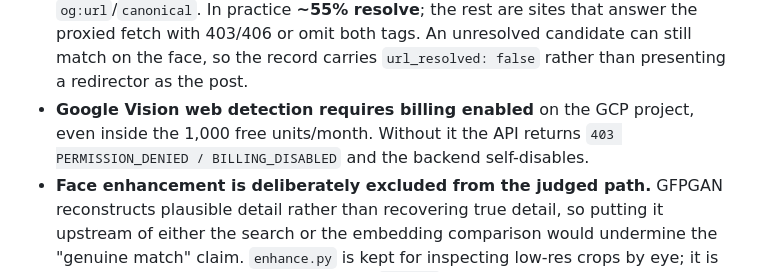
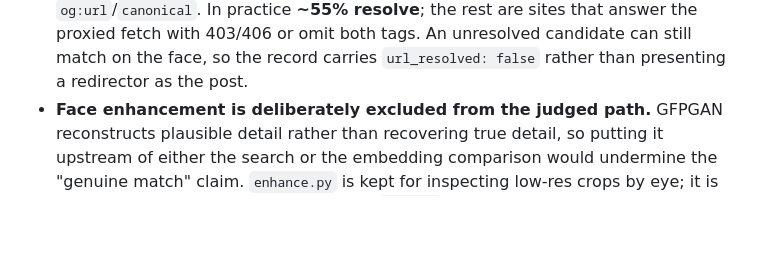
Before and after one commit to Gp845/Reverse-Image-Face-Search, a Markdown page: README.md, the part around the change. Drawn GitHub-style; blank space fills up the shorter version.

Commit message:
Remove Google Vision billing note from README
Removed information about Google Vision billing requirements from the README.

```diff
--- a/README.md
+++ b/README.md
@@ -210,9 +210,6 @@ after anchoring fails the check.
   sites that answer the proxied fetch with 403/406 or omit both tags. An
   unresolved candidate can still match on the face, so the record carries
   `url_resolved: false` rather than presenting a redirector as the post.
-- **Google Vision web detection requires billing enabled** on the GCP project,
-  even inside the 1,000 free units/month. Without it the API returns
-  `403 PERMISSION_DENIED / BILLING_DISABLED` and the backend self-disables.
 - **Face enhancement is deliberately excluded from the judged path.** GFPGAN
   reconstructs plausible detail rather than recovering true detail, so putting
   it upstream of either the search or the embedding comparison would undermine
```
